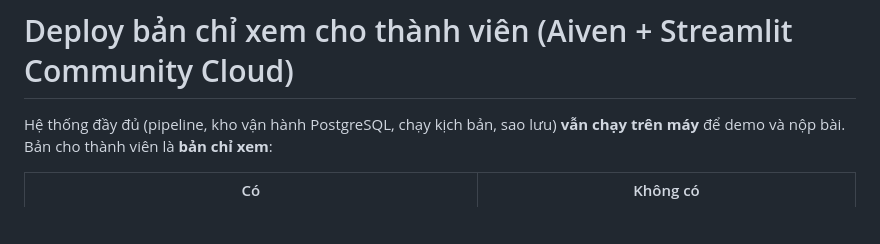
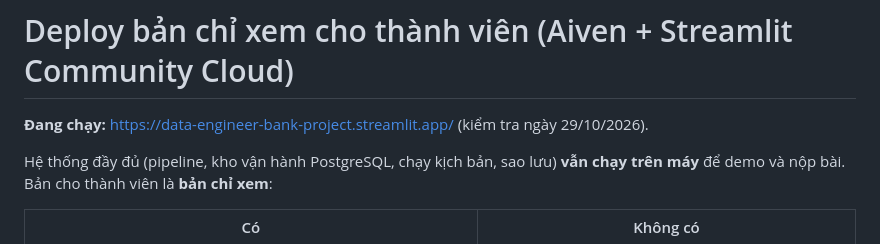
Before and after one commit to quanndc/data-engineer-bank-project, a Markdown page: docs/DEPLOY.md, the part around the change. Drawn GitHub-style; blank space fills up the shorter version.

```diff
--- a/docs/DEPLOY.md
+++ b/docs/DEPLOY.md
@@ -1,4 +1,6 @@
 # Deploy bản chỉ xem cho thành viên (Aiven + Streamlit Community Cloud)
+
+**Đang chạy:** <https://data-engineer-bank-project.streamlit.app/> (kiểm tra ngày 29/10/2026).
 
 Hệ thống đầy đủ (pipeline, kho vận hành PostgreSQL, chạy kịch bản, sao lưu) **vẫn chạy trên máy** để demo và nộp bài. Bản cho thành viên là **bản chỉ xem**:
 
```
Also changed, not shown: CHANGELOG.md (+10 -0 lines).
